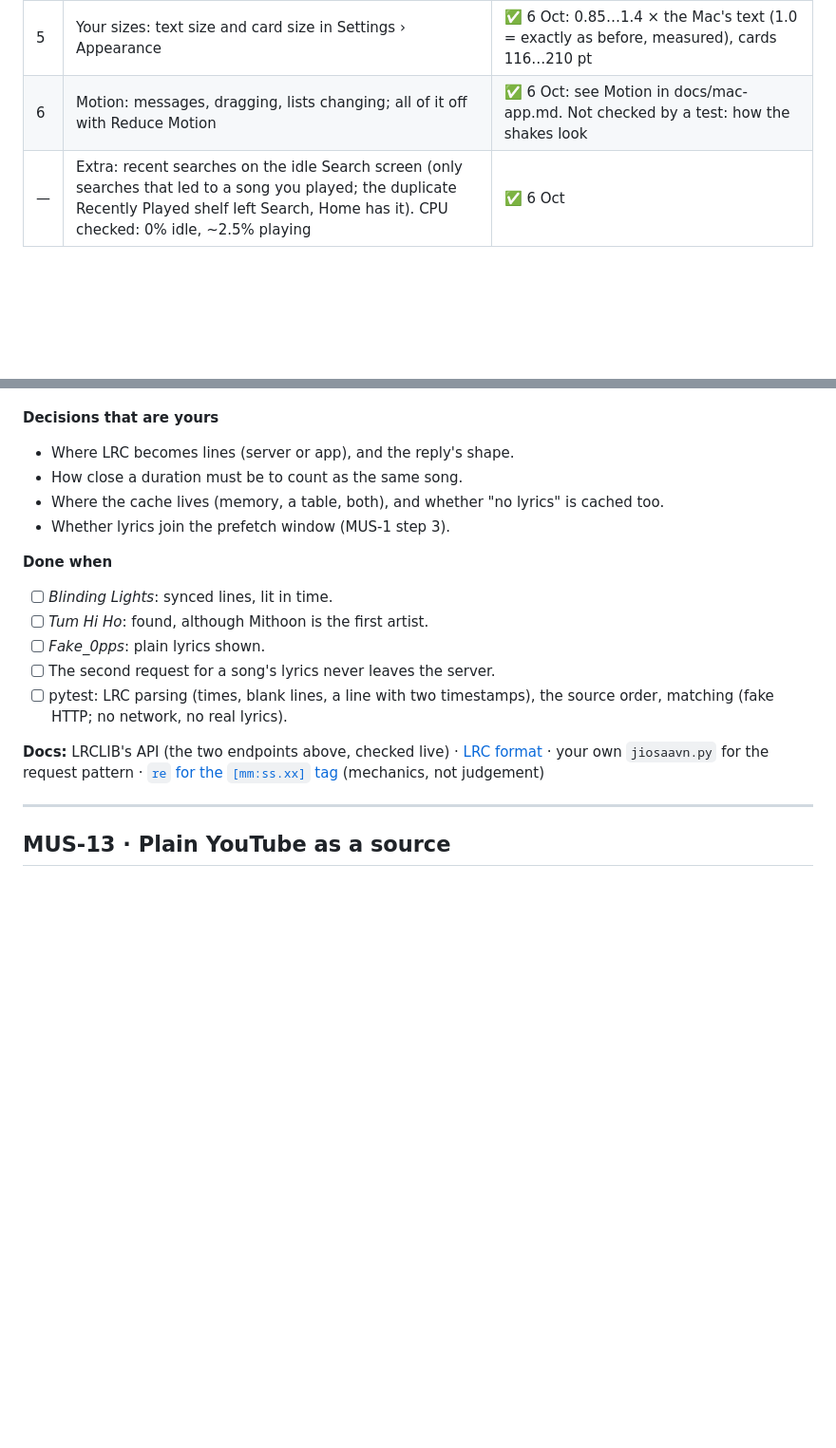
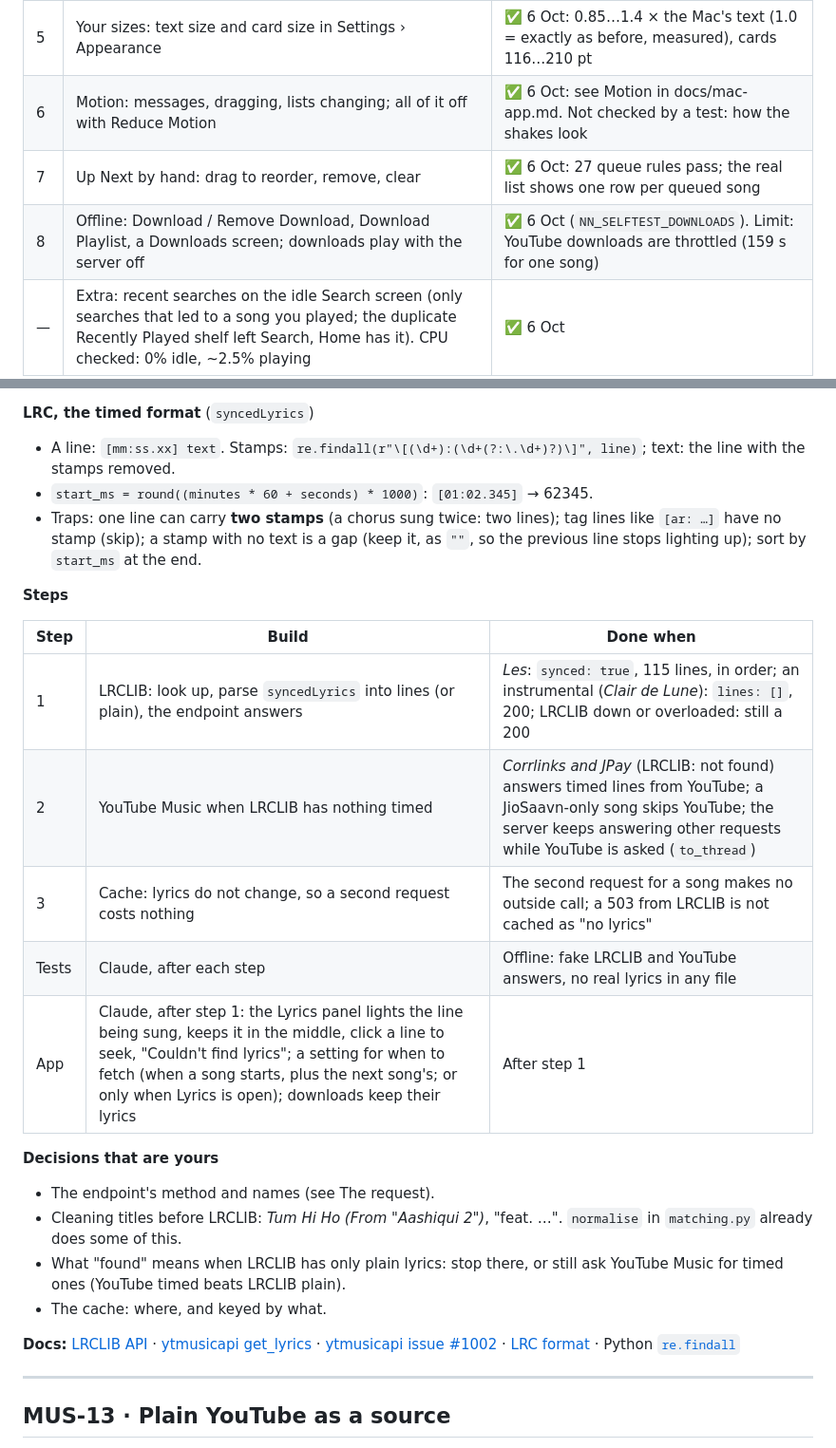
Before and after one commit to ego004/NoNonsenseMusic, a Markdown page: TICKETS.md, 2 parts joined by grey strips. Shown at 95% size. GitHub-like rendering; blank space fills up the shorter version.

```diff
--- a/TICKETS.md
+++ b/TICKETS.md
@@ -256,6 +256,8 @@ Claude writes the pytest tests (against `music_test`). The app work (sidebar, pl
 | 4 | Now Playing focus: a button that makes it the centre of the window, laid out with room for lyrics (MUS-12) | ✅ 6 Oct: 💬 ☰ ⤢ on the bar; Lyrics / Up Next panel or the song alone; full screen (`NN_SELFTEST_NOWPLAYING`) |
 | 5 | Your sizes: text size and card size in Settings › Appearance | ✅ 6 Oct: 0.85…1.4 × the Mac's text (1.0 = exactly as before, measured), cards 116…210 pt |
 | 6 | Motion: messages, dragging, lists changing; all of it off with Reduce Motion | ✅ 6 Oct: see Motion in docs/mac-app.md. Not checked by a test: how the shakes look |
+| 7 | Up Next by hand: drag to reorder, remove, clear | ✅ 6 Oct: 27 queue rules pass; the real list shows one row per queued song |
+| 8 | Offline: Download / Remove Download, Download Playlist, a Downloads screen; downloads play with the server off | ✅ 6 Oct (`NN_SELFTEST_DOWNLOADS`). Limit: YouTube downloads are throttled (159 s for one song) |
 | — | Extra: recent searches on the idle Search screen (only searches that led to a song you played; the duplicate Recently Played shelf left Search, Home has it). CPU checked: 0% idle, ~2.5% playing | ✅ 6 Oct |
 | — | From the MUS-2 list: the playlist's name in the Discord status (Settings › Discord › Share, off by default) and "From “Gym”" in Now Playing; Settings in collapsible sections (Colours on its own, so the page fits a MacBook screen) | ✅ 6 Oct |
 | — | Fixed 6 Oct: a test server could outlive its app and keep the port (now: one launcher, one start at a time, the whole process family stopped); the server log overwrote itself (now append mode) | ✅ |
@@ -425,18 +452,25 @@ Train ALS (`implicit`) on ListenBrainz's open listening data (~1 billion listens
+**LRC, the timed format** (`syncedLyrics`)
+- A line: `[mm:ss.xx] text`. Stamps: `re.findall(r"\[(\d+):(\d+(?:\.\d+)?)\]", line)`; text: the line with the stamps removed.
+- `start_ms = round((minutes * 60 + seconds) * 1000)`: `[01:02.345]` → 62345.
+- Traps: one line can carry **two stamps** (a chorus sung twice: two lines); tag lines like `[ar: …]` have no stamp (skip); a stamp with no text is a gap (keep it, as `""`, so the previous line stops lighting up); sort by `start_ms` at the end.
+
+**Steps**
+
+| Step | Build | Done when |
+|---|---|---|
+| 1 | LRCLIB: look up, parse `syncedLyrics` into lines (or plain), the endpoint answers | *Les*: `synced: true`, 115 lines, in order; an instrumental (*Clair de Lune*): `lines: []`, 200; LRCLIB down or overloaded: still a 200 |
+| 2 | YouTube Music when LRCLIB has nothing timed | *Corrlinks and JPay* (LRCLIB: not found) answers timed lines from YouTube; a JioSaavn-only song skips YouTube; the server keeps answering other requests while YouTube is asked (`to_thread`) |
+| 3 | Cache: lyrics do not change, so a second request costs nothing | The second request for a song makes no outside call; a 503 from LRCLIB is not cached as "no lyrics" |
+| Tests | Claude, after each step | Offline: fake LRCLIB and YouTube answers, no real lyrics in any file |
+| App | Claude, after step 1: the Lyrics panel lights the line being sung, keeps it in the middle, click a line to seek, "Couldn't find lyrics"; a setting for when to fetch (when a song starts, plus the next song's; or only when Lyrics is open); downloads keep their lyrics | After step 1 |
 
 **Decisions that are yours**
-- Where LRC becomes lines (server or app), and the reply's shape.
-- How close a duration must be to count as the same song.
-- Where the cache lives (memory, a table, both), and whether "no lyrics" is cached too.
-- Whether lyrics join the prefetch window (MUS-1 step 3).
+- The endpoint's method and names (see The request).
+- Cleaning titles before LRCLIB: *Tum Hi Ho (From "Aashiqui 2")*, "feat. …". `normalise` in `matching.py` already does some of this.
+- What "found" means when LRCLIB has only plain lyrics: stop there, or still ask YouTube Music for timed ones (YouTube timed beats LRCLIB plain).
+- The cache: where, and keyed by what.
 
-**Done when**
-- [ ] *Blinding Lights*: synced lines, lit in time.
-- [ ] *Tum Hi Ho*: found, although Mithoon is the first artist.
-- [ ] *Fake_0pps*: plain lyrics shown.
-- [ ] The second request for a song's lyrics never leaves the server.
-- [ ] pytest: LRC parsing (times, blank lines, a line with two timestamps), the source order, matching (fake HTTP; no network, no real lyrics).
-
-**Docs:** LRCLIB's API (the two endpoints above, checked live) · [LRC format](https://en.wikipedia.org/wiki/LRC_(file_format)) · your own `jiosaavn.py` for the request pattern · [`re` for the `[mm:ss.xx]` tag](https://docs.python.org/3/library/re.html) (mechanics, not judgement)
+**Docs:** [LRCLIB API](https://lrclib.net/docs) · [ytmusicapi get_lyrics](https://ytmusicapi.readthedocs.io/en/latest/reference/browsing.html) · [ytmusicapi issue #1002](https://github.com/sigma67/ytmusicapi/issues/1002) · [LRC format](https://en.wikipedia.org/wiki/LRC_(file_format)) · Python [`re.findall`](https://docs.python.org/3/library/re.html#re.findall)
 
 ---
 
```
Also changed, not shown: other parts of TICKETS.md (+48 -23 lines).
